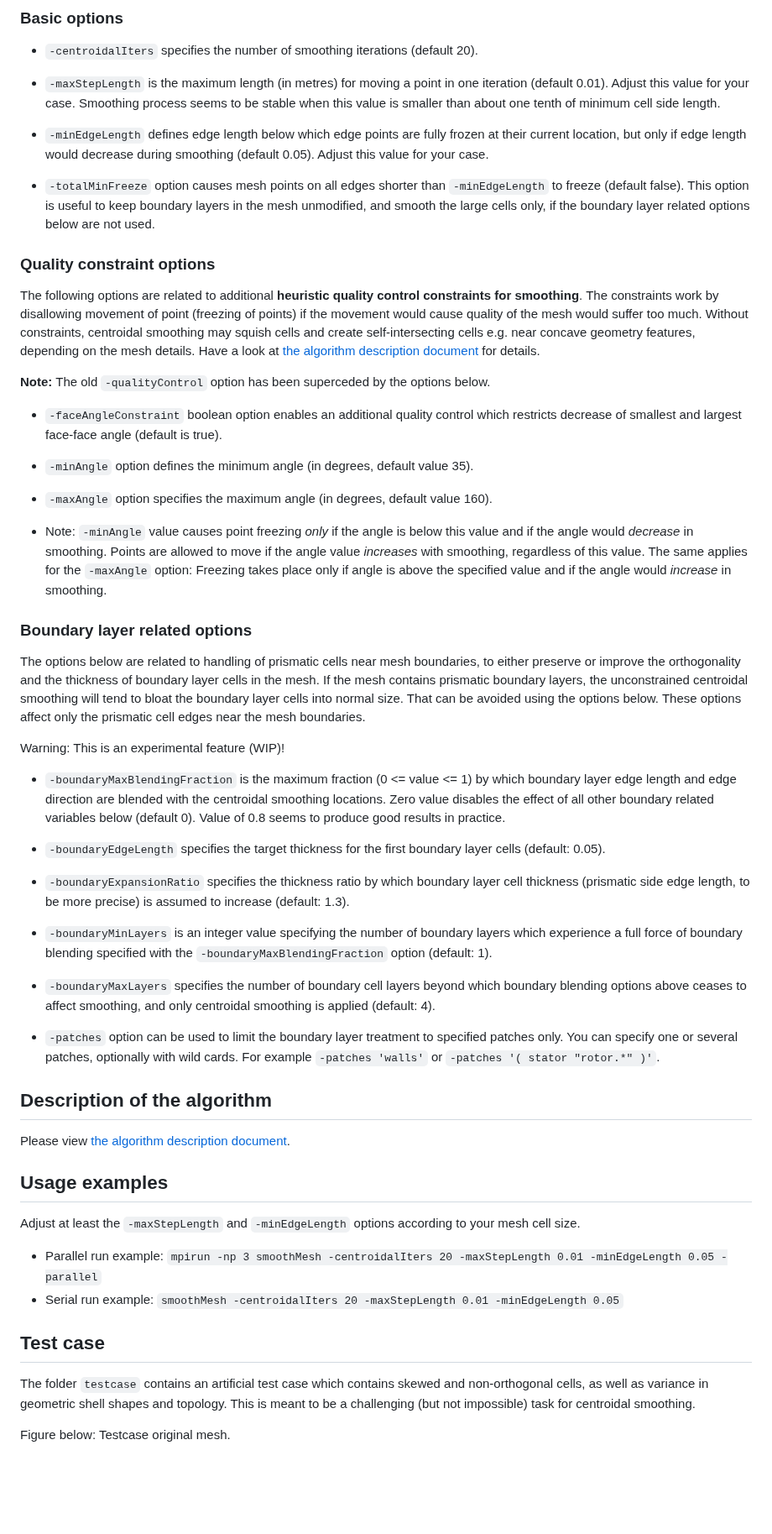
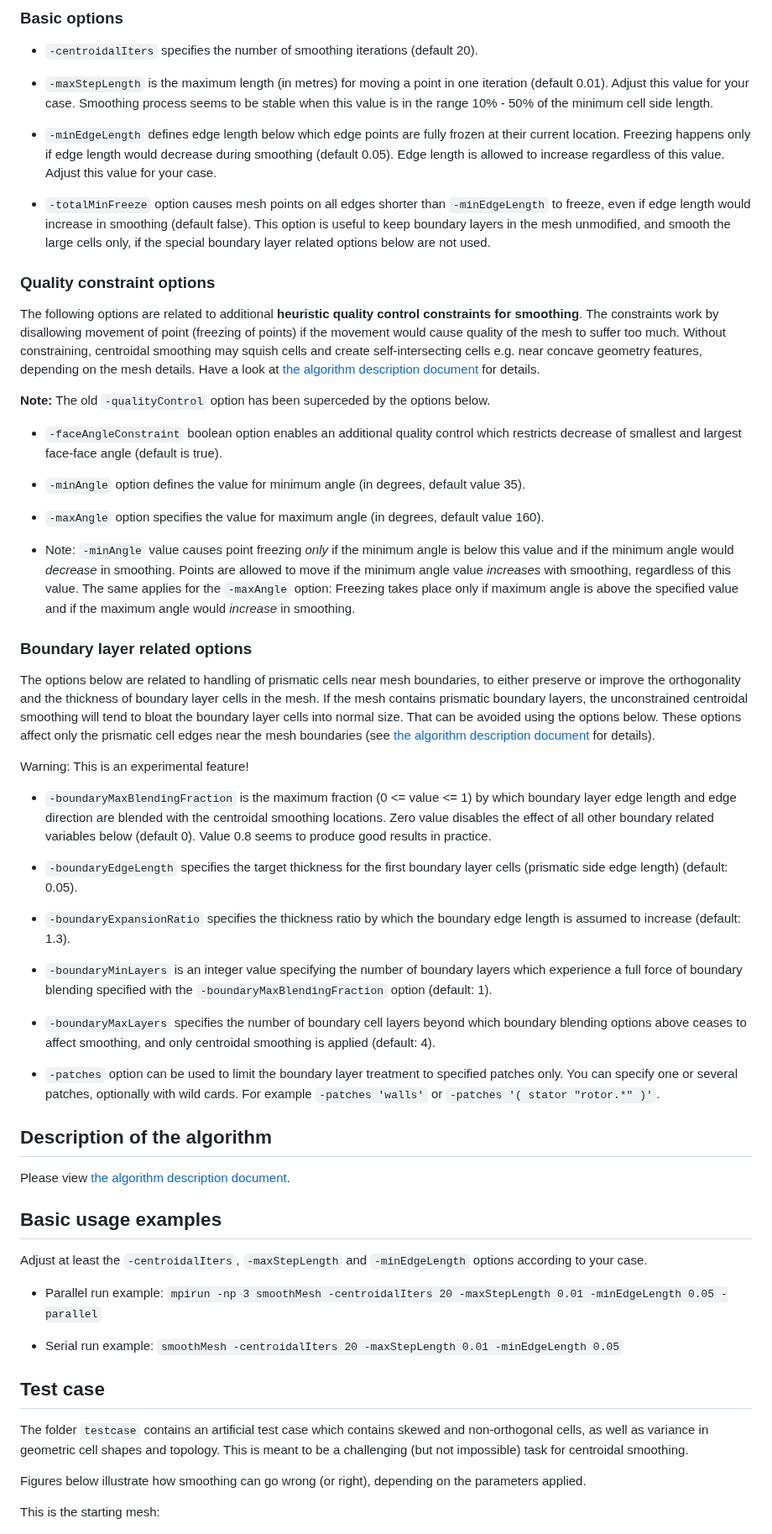
Before and after one commit to tkeskita/smoothMesh, a Markdown page: README.md, the part around one of its changes. Shown at 84% size. GitHub-like rendering; blank space fills up the shorter version.

Commit message:
Docs: Finetuning

```diff
--- a/README.md
+++ b/README.md
@@ -42,37 +45,37 @@ wclean; wmake
 
 - `-centroidalIters` specifies the number of smoothing iterations (default 20).
 
-- `-maxStepLength` is the maximum length (in metres) for moving a point in one iteration (default 0.01). Adjust this value for your case. Smoothing process seems to be stable when this value is smaller than about one tenth of minimum cell side length.
+- `-maxStepLength` is the maximum length (in metres) for moving a point in one iteration (default 0.01). Adjust this value for your case. Smoothing process seems to be stable when this value is in the range 10% - 50% of the minimum cell side length.
 
-- `-minEdgeLength` defines edge length below which edge points are fully frozen at their current location, but only if edge length would decrease during smoothing (default 0.05). Adjust this value for your case.
+- `-minEdgeLength` defines edge length below which edge points are fully frozen at their current location. Freezing happens only if edge length would decrease during smoothing (default 0.05). Edge length is allowed to increase regardless of this value. Adjust this value for your case.
 
-- `-totalMinFreeze` option causes mesh points on all edges shorter than `-minEdgeLength` to freeze (default false). This option is useful to keep boundary layers in the mesh unmodified, and smooth the large cells only, if the boundary layer related options below are not used.
+- `-totalMinFreeze` option causes mesh points on all edges shorter than `-minEdgeLength` to freeze, even if edge length would increase in smoothing (default false). This option is useful to keep boundary layers in the mesh unmodified, and smooth the large cells only, if the special boundary layer related options below are not used.
 
 ### Quality constraint options
 
-The following options are related to additional **heuristic quality control constraints for smoothing**. The constraints work by disallowing movement of point (freezing of points) if the movement would cause quality of the mesh would suffer too much. Without constraints, centroidal smoothing may squish cells and create self-intersecting cells e.g. near concave geometry features, depending on the mesh details. Have a look at [the algorithm description document](algorithm_description.md) for details.
+The following options are related to additional **heuristic quality control constraints for smoothing**. The constraints work by disallowing movement of point (freezing of points) if the movement would cause quality of the mesh to suffer too much. Without constraining, centroidal smoothing may squish cells and create self-intersecting cells e.g. near concave geometry features, depending on the mesh details. Have a look at [the algorithm description document](algorithm_description.md) for details.
 
 **Note:** The old `-qualityControl` option has been superceded by the options below.
 
 - `-faceAngleConstraint` boolean option enables an additional quality control which restricts decrease of smallest and largest face-face angle (default is true).
 
-- `-minAngle` option defines the minimum angle (in degrees, default value 35).
+- `-minAngle` option defines the value for minimum angle (in degrees, default value 35).
 
-- `-maxAngle` option specifies the maximum angle (in degrees, default value 160).
+- `-maxAngle` option specifies the value for maximum angle (in degrees, default value 160).
 
-- Note: `-minAngle` value causes point freezing *only* if the angle is below this value and if the angle would *decrease* in smoothing. Points are allowed to move if the angle value *increases* with smoothing, regardless of this value. The same applies for the `-maxAngle` option: Freezing takes place only if angle is above the specified value and if the angle would *increase* in smoothing.
+- Note: `-minAngle` value causes point freezing *only* if the minimum angle is below this value and if the minimum angle would *decrease* in smoothing. Points are allowed to move if the minimum angle value *increases* with smoothing, regardless of this value. The same applies for the `-maxAngle` option: Freezing takes place only if maximum angle is above the specified value and if the maximum angle would *increase* in smoothing.
 
 ### Boundary layer related options
 
-The options below are related to handling of prismatic cells near mesh boundaries, to either preserve or improve the orthogonality and the thickness of boundary layer cells in the mesh. If the mesh contains prismatic boundary layers, the unconstrained centroidal smoothing will tend to bloat the boundary layer cells into normal size. That can be avoided using the options below. These options affect only the prismatic cell edges near the mesh boundaries.
+The options below are related to handling of prismatic cells near mesh boundaries, to either preserve or improve the orthogonality and the thickness of boundary layer cells in the mesh. If the mesh contains prismatic boundary layers, the unconstrained centroidal smoothing will tend to bloat the boundary layer cells into normal size. That can be avoided using the options below. These options affect only the prismatic cell edges near the mesh boundaries (see [the algorithm description document](algorithm_description.md) for details).
 
-Warning: This is an experimental feature (WIP)!
+Warning: This is an experimental feature!
 
-- `-boundaryMaxBlendingFraction` is the maximum fraction (0 <= value <= 1) by which boundary layer edge length and edge direction are blended with the centroidal smoothing locations. Zero value disables the effect of all other boundary related variables below (default 0). Value of 0.8 seems to produce good results in practice.
+- `-boundaryMaxBlendingFraction` is the maximum fraction (0 <= value <= 1) by which boundary layer edge length and edge direction are blended with the centroidal smoothing locations. Zero value disables the effect of all other boundary related variables below (default 0). Value 0.8 seems to produce good results in practice.
 
-- `-boundaryEdgeLength` specifies the target thickness for the first boundary layer cells (default: 0.05).
+- `-boundaryEdgeLength` specifies the target thickness for the first boundary layer cells (prismatic side edge length) (default: 0.05).
 
-- `-boundaryExpansionRatio` specifies the thickness ratio by which boundary layer cell thickness (prismatic side edge length, to be more precise) is assumed to increase (default: 1.3).
+- `-boundaryExpansionRatio` specifies the thickness ratio by which the boundary edge length is assumed to increase (default: 1.3).
 
 - `-boundaryMinLayers` is an integer value specifying the number of boundary layers which experience a full force of boundary blending specified with the `-boundaryMaxBlendingFraction` option (default: 1).
 
@@ -86,11 +89,12 @@ Warning: This is an experimental feature (WIP)!
 Please view [the algorithm description document](algorithm_description.md).
 
 
-## Usage examples
+## Basic usage examples
 
-Adjust at least the `-maxStepLength` and `-minEdgeLength` options according to your mesh cell size.
+Adjust at least the `-centroidalIters`, `-maxStepLength` and `-minEdgeLength` options according to your case.
 
 - Parallel run example: `mpirun -np 3 smoothMesh -centroidalIters 20 -maxStepLength 0.01 -minEdgeLength 0.05 -parallel`
+
 - Serial run example: `smoothMesh -centroidalIters 20 -maxStepLength 0.01 -minEdgeLength 0.05`
 
 
@@ -98,10 +102,13 @@ Adjust at least the `-maxStepLength` and `-minEdgeLength` options according to y
 
 The folder `testcase` contains an artificial test case which contains
 skewed and non-orthogonal cells, as well as variance in geometric
-shell shapes and topology. This is meant to be a challenging (but not
+cell shapes and topology. This is meant to be a challenging (but not
 impossible) task for centroidal smoothing.
 
-Figure below: Testcase original mesh.
+Figures below illustrate how smoothing can go wrong (or right),
+depending on the parameters applied.
+
+This is the starting mesh:
 
 <img src="images/testcase_00_original_mesh.png" width="600"/>
 
```
Also changed, not shown: other parts of README.md (+8 -5 lines), images/smooth_mesh.png (added).
